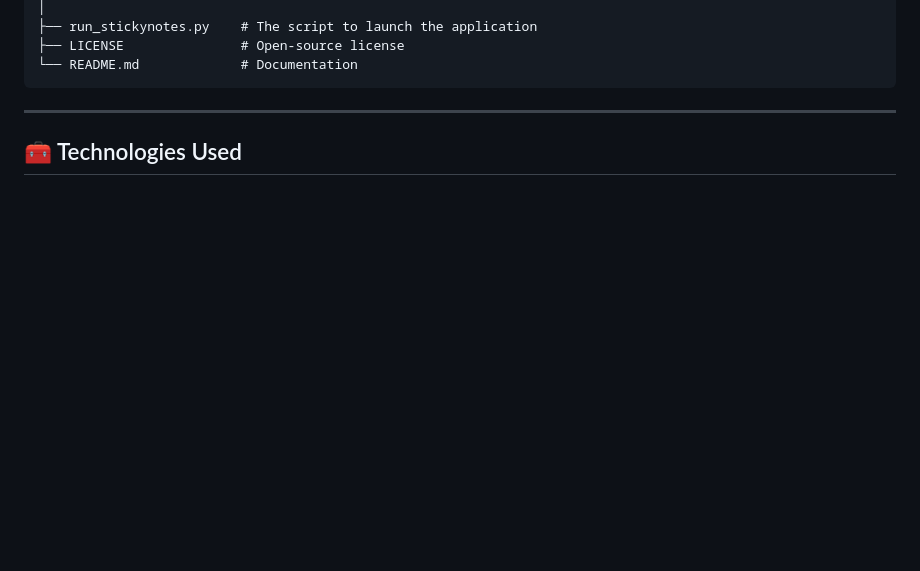
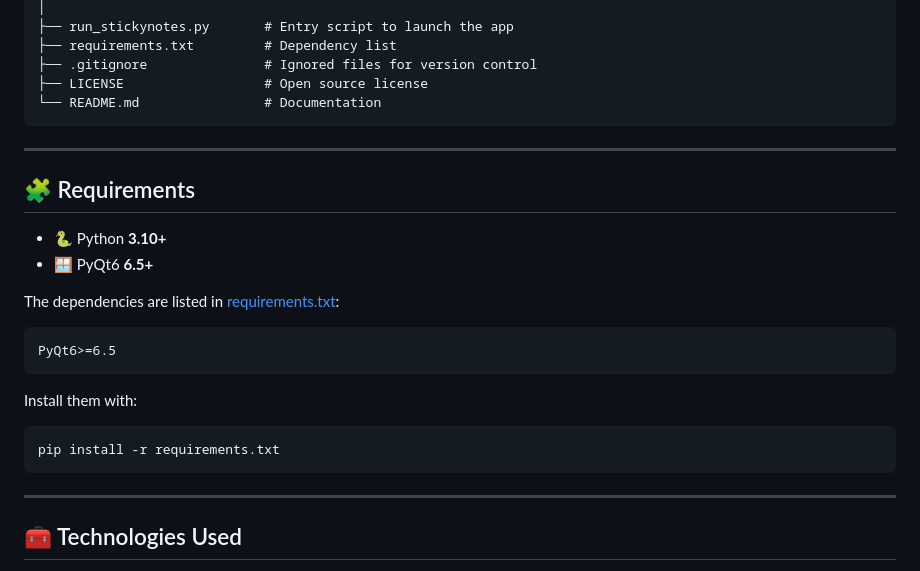
Before and after one commit to dstushar7/sticky-notes, a Markdown page: README.md, the part around one of its changes. Rendered like a GitHub page; blank space fills up the shorter version.

````diff
--- a/README.md
+++ b/README.md
@@ -77,7 +94,27 @@ sticky-notes/
 │
-├── run_stickynotes.py    # The script to launch the application
-├── LICENSE               # Open-source license
-└── README.md             # Documentation
+├── run_stickynotes.py       # Entry script to launch the app
+├── requirements.txt         # Dependency list
+├── .gitignore               # Ignored files for version control
+├── LICENSE                  # Open source license
+└── README.md                # Documentation
+```
+
+---
+
+## 🧩 Requirements
+
+- 🐍 Python **3.10+**
+- 🪟 PyQt6 **6.5+**
+
+The dependencies are listed in [requirements.txt](./requirements.txt):
+
+```
+PyQt6>=6.5
+```
+
+Install them with:
+```bash
+pip install -r requirements.txt
 ```
 
 ---
````
Also changed, not shown: other parts of README.md (+110 -51 lines).
